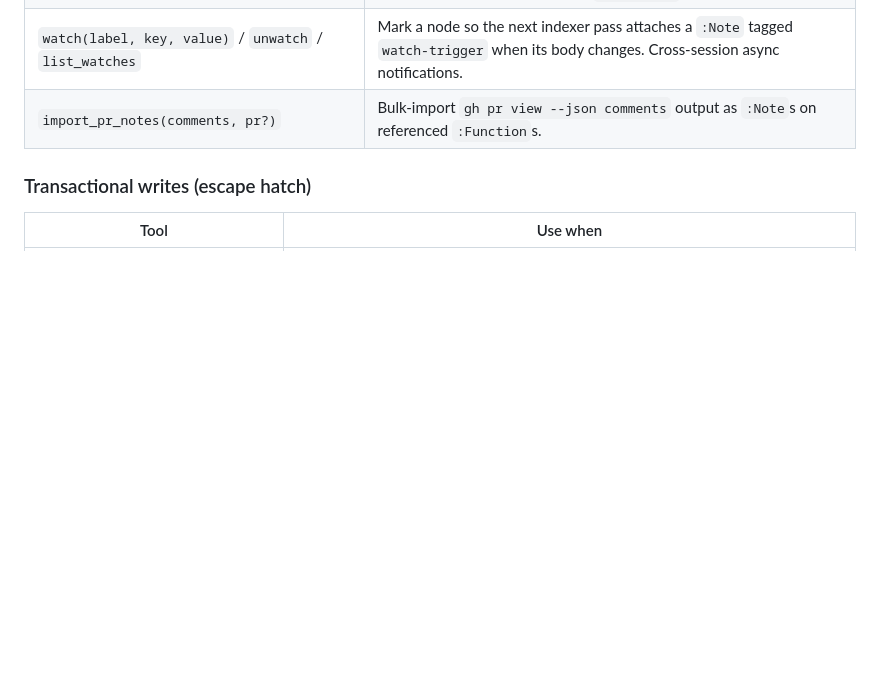
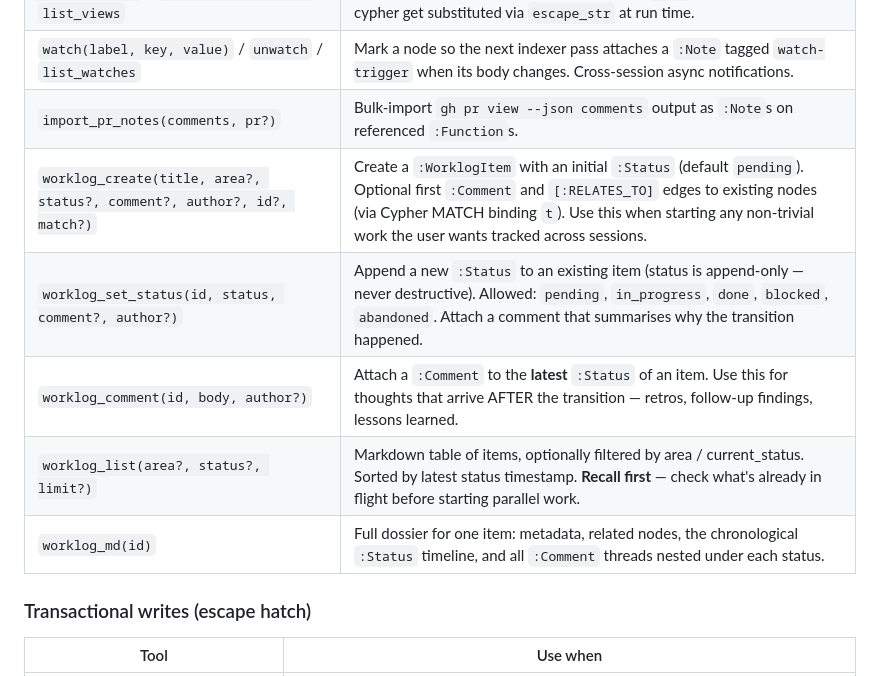
Before and after one commit to ChrisRega/codegraph, a Markdown page: examples/claude-skill/codegraph.md, the part around one of its changes. GitHub-like rendering; blank space fills up the shorter version.

```diff
--- a/examples/claude-skill/codegraph.md
+++ b/examples/claude-skill/codegraph.md
@@ -43,6 +43,11 @@ Sorted by frequency you should reach for them in a typical session.
 | `save_view(name, cypher, description?)` / `view(name, params?)` / `list_views` | Persist + replay parameterised Cypher queries as `:View` nodes. Use for queries you find yourself running repeatedly. `$key` tokens in the saved cypher get substituted via `escape_str` at run time. |
 | `watch(label, key, value)` / `unwatch` / `list_watches` | Mark a node so the next indexer pass attaches a `:Note` tagged `watch-trigger` when its body changes. Cross-session async notifications. |
 | `import_pr_notes(comments, pr?)` | Bulk-import `gh pr view --json comments` output as `:Note`s on referenced `:Function`s. |
+| `worklog_create(title, area?, status?, comment?, author?, id?, match?)` | Create a `:WorklogItem` with an initial `:Status` (default `pending`). Optional first `:Comment` and `[:RELATES_TO]` edges to existing nodes (via Cypher MATCH binding `t`). Use this when starting any non-trivial work the user wants tracked across sessions. |
+| `worklog_set_status(id, status, comment?, author?)` | Append a new `:Status` to an existing item (status is append-only — never destructive). Allowed: `pending`, `in_progress`, `done`, `blocked`, `abandoned`. Attach a comment that summarises why the transition happened. |
+| `worklog_comment(id, body, author?)` | Attach a `:Comment` to the **latest** `:Status` of an item. Use this for thoughts that arrive AFTER the transition — retros, follow-up findings, lessons learned. |
+| `worklog_list(area?, status?, limit?)` | Markdown table of items, optionally filtered by area / current_status. Sorted by latest status timestamp. **Recall first** — check what's already in flight before starting parallel work. |
+| `worklog_md(id)` | Full dossier for one item: metadata, related nodes, the chronological `:Status` timeline, and all `:Comment` threads nested under each status. |
 
 ### Transactional writes (escape hatch)
 
```
Also changed, not shown: other parts of examples/claude-skill/codegraph.md (+88 -11 lines).
